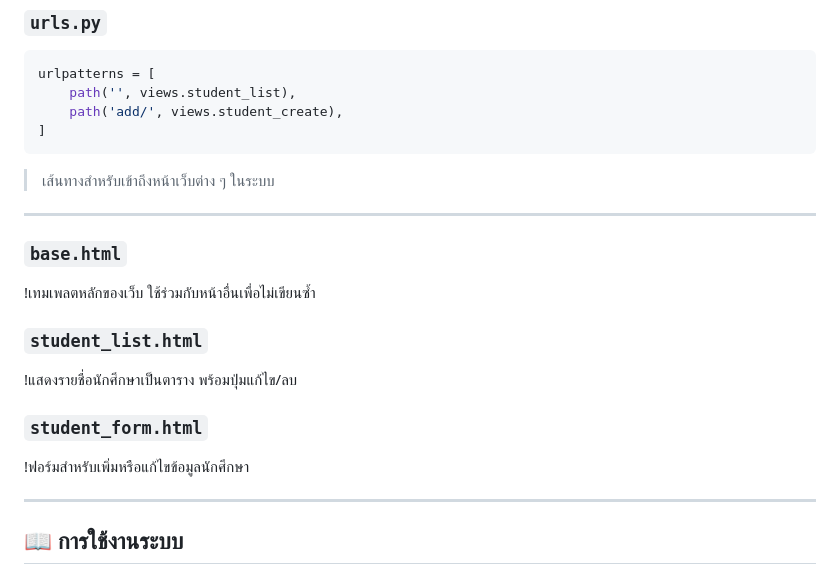
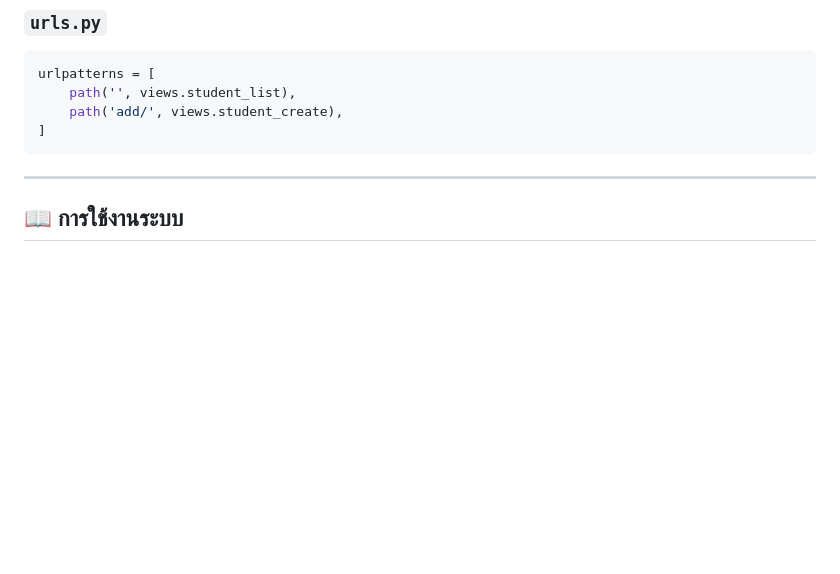
Before and after one commit to Wonsagorn/student_register.github.io, a Markdown page: README.md, the part around the change. Drawn GitHub-style; blank space fills up the shorter version.

````diff
--- a/README.md
+++ b/README.md
@@ -138,19 +138,6 @@ urlpatterns = [
     path('add/', views.student_create),
 ]
 ```
-> เส้นทางสำหรับเข้าถึงหน้าเว็บต่าง ๆ ในระบบ
-
----
-
-### `base.html`
-!เทมเพลตหลักของเว็บ ใช้ร่วมกับหน้าอื่นเพื่อไม่เขียนซ้ำ
-
-### `student_list.html`
-!แสดงรายชื่อนักศึกษาเป็นตาราง พร้อมปุ่มแก้ไข/ลบ
-
-### `student_form.html`
-!ฟอร์มสำหรับเพิ่มหรือแก้ไขข้อมูลนักศึกษา
-
 ---
 
 ## 📖 การใช้งานระบบ
````
